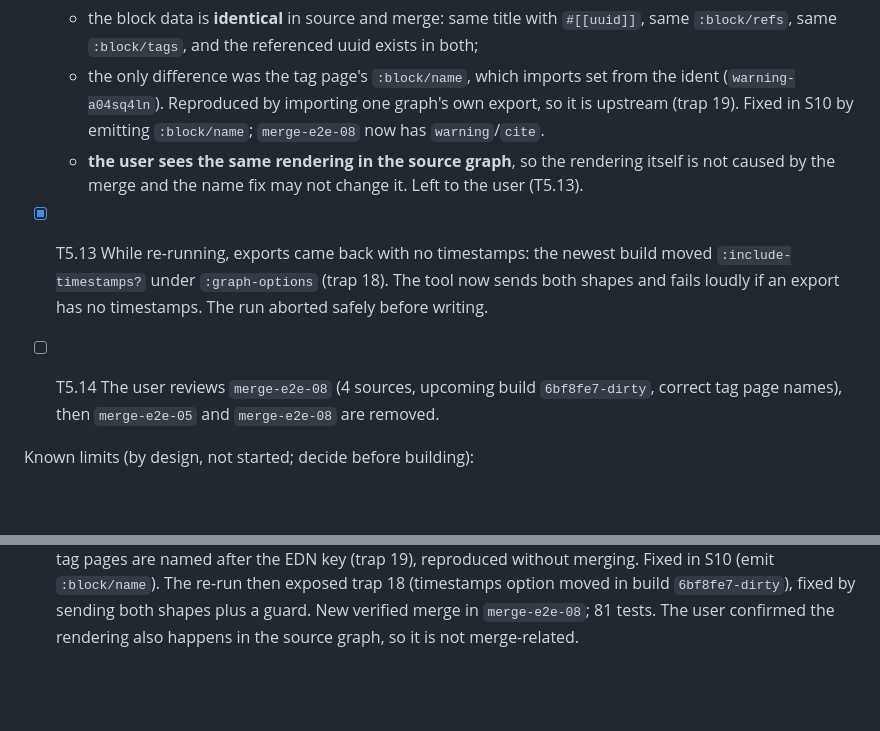
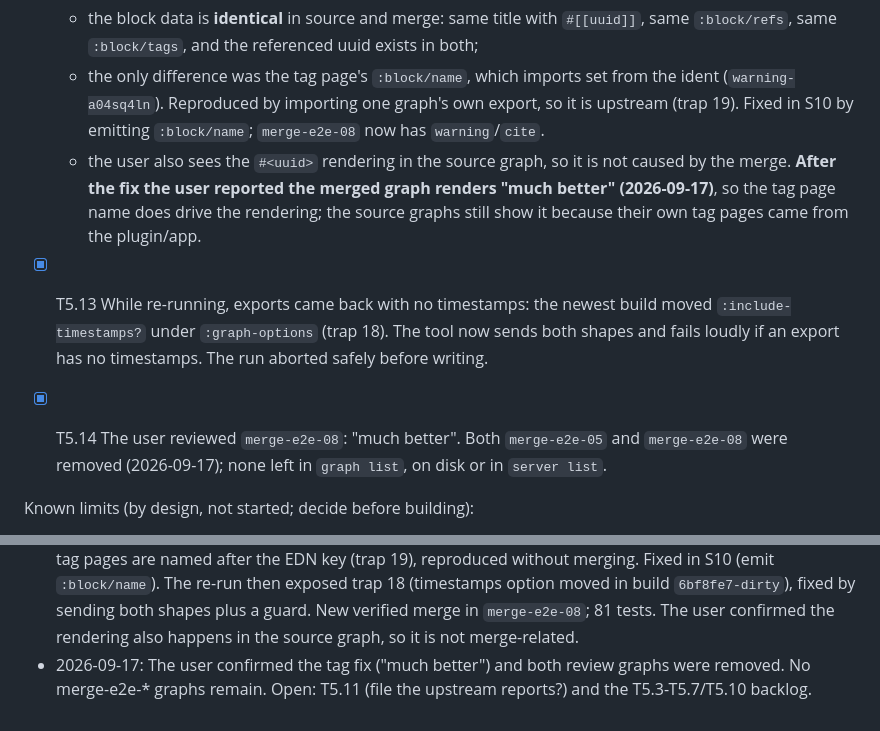
Before and after one commit to hdansou/logseq-graph-merge, a Markdown page: docs/TASKS.md, 2 parts joined by grey strips. Drawn GitHub-style; blank space fills up the shorter version.

Commit message:
docs: confirm tag rendering fix and close the review graphs
The user verified that correct tag page names restore inline tag rendering,
and both review graphs were removed.

Claude-Session: https://claude.ai/code/session_01CfXwJ6yaqC2ha3Gu9BdF2Q

```diff
--- a/docs/TASKS.md
+++ b/docs/TASKS.md
@@ -211,9 +211,9 @@ Open:
 - [x] T5.12 Tags rendering as `#<uuid>` (user report, 2026-09-17). Investigated:
   - the block data is **identical** in source and merge: same title with `#[[uuid]]`, same `:block/refs`, same `:block/tags`, and the referenced uuid exists in both;
   - the only difference was the tag page's `:block/name`, which imports set from the ident (`warning-a04sq4ln`). Reproduced by importing one graph's own export, so it is upstream (trap 19). Fixed in S10 by emitting `:block/name`; `merge-e2e-08` now has `warning`/`cite`.
-  - **the user sees the same rendering in the source graph**, so the rendering itself is not caused by the merge and the name fix may not change it. Left to the user (T5.13).
+  - the user also sees the `#<uuid>` rendering in the source graph, so it is not caused by the merge. **After the fix the user reported the merged graph renders "much better" (2026-09-17)**, so the tag page name does drive the rendering; the source graphs still show it because their own tag pages came from the plugin/app.
 - [x] T5.13 While re-running, exports came back with no timestamps: the newest build moved `:include-timestamps?` under `:graph-options` (trap 18). The tool now sends both shapes and fails loudly if an export has no timestamps. The run aborted safely before writing.
-- [ ] T5.14 The user reviews `merge-e2e-08` (4 sources, upcoming build `6bf8fe7-dirty`, correct tag page names), then `merge-e2e-05` and `merge-e2e-08` are removed.
+- [x] T5.14 The user reviewed `merge-e2e-08`: "much better". Both `merge-e2e-05` and `merge-e2e-08` were removed (2026-09-17); none left in `graph list`, on disk or in `server list`.
 
 Known limits (by design, not started; decide before building):
 - [ ] T5.3 Idents inside query text are reported (`idents-in-text`), not rewritten (R8).
@@ -251,3 +251,4 @@ Known limits (by design, not started; decide before building):
 - 2026-09-14: The user approved `merge-e2e-01` after review; it was removed (T5.1). The user confirmed two Logseq builds are installed on purpose (stable `b09316a`, upcoming `f7362f0-dirty`); trap 15 and T5.9 reworded, T5.10 idea added. Git setup started (T5.2).
 - 2026-09-14: T5.9 done. Build selection via `GRAPH_MERGE_LOGSEQ_APP` (T5.9a, 78 tests). The per-build runs found two Logseq defects: stable `b09316a` rejects merged imports with `Conflicting upsert` (worker-side; the same file imports on upcoming, trap 16), and upcoming/master can't open `Library-Test` (trap 17). 4-source runs: upcoming merged into `merge-e2e-05` and verified; stable failed at import. Exports are byte-identical across builds. Diagnostic graphs `merge-e2e-02/03/04/06` were removed.
 - 2026-09-17: User reported tags rendering as `#<uuid>` in `merge-e2e-05`. Root-caused to upstream: imported tag pages are named after the EDN key (trap 19), reproduced without merging. Fixed in S10 (emit `:block/name`). The re-run then exposed trap 18 (timestamps option moved in build `6bf8fe7-dirty`), fixed by sending both shapes plus a guard. New verified merge in `merge-e2e-08`; 81 tests. The user confirmed the rendering also happens in the source graph, so it is not merge-related.
+- 2026-09-17: The user confirmed the tag fix ("much better") and both review graphs were removed. No merge-e2e-* graphs remain. Open: T5.11 (file the upstream reports?) and the T5.3-T5.7/T5.10 backlog.
```
Also changed, not shown: docs/requirements.md (+1 -1 lines).
